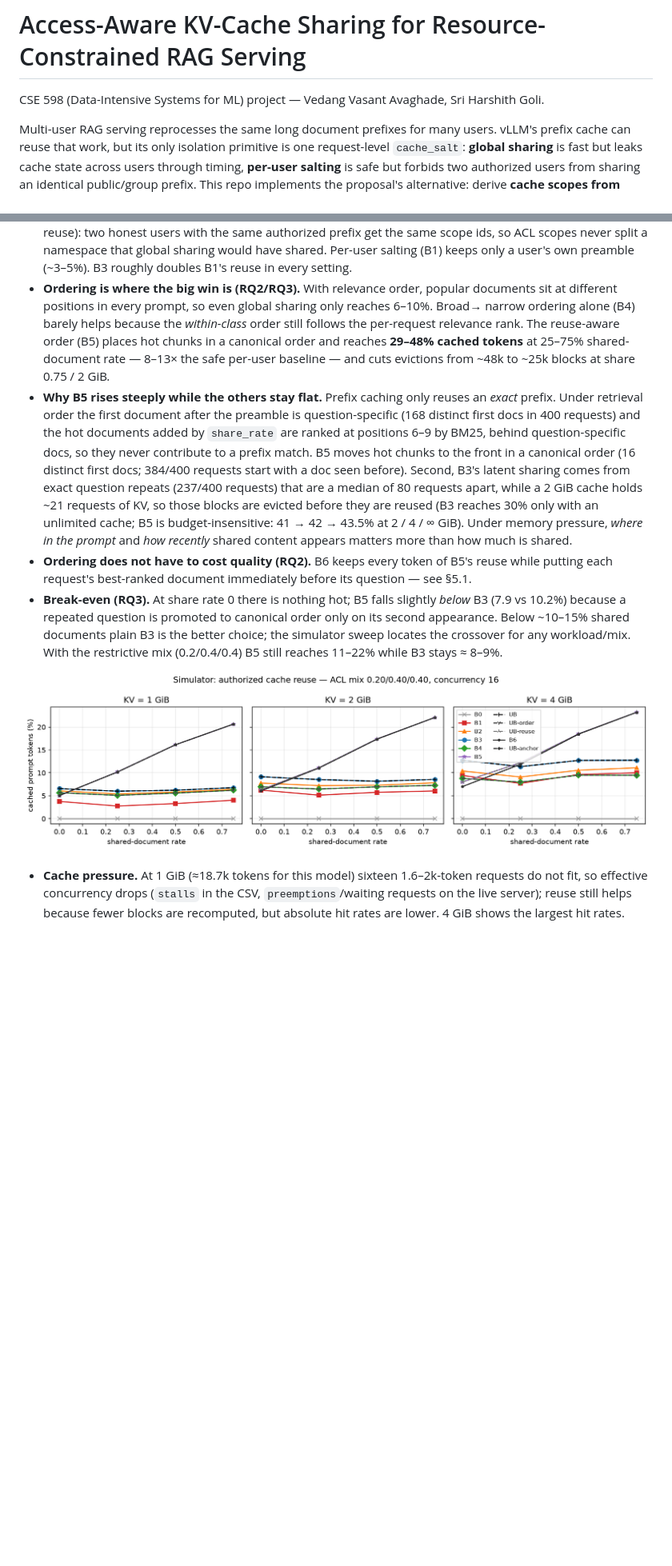
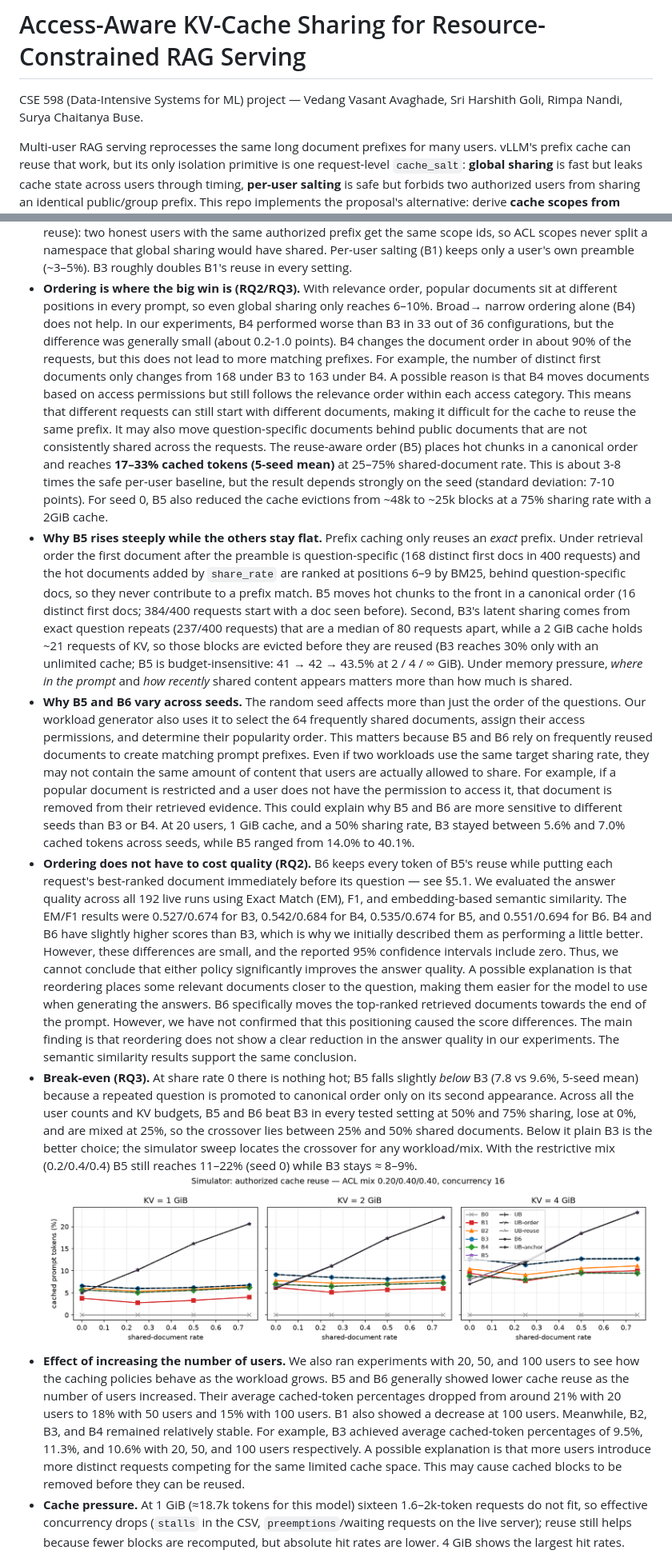
Before and after one commit to SriGoli-0123/disml-kv, a Markdown page: README.md, 2 parts joined by grey strips. Shown at 80% size. Rendered like a GitHub page; blank space fills up the shorter version.

Commit message:
Update README with second QA quality check and analysis

```diff
--- a/README.md
+++ b/README.md
@@ -1,6 +1,6 @@
 # Access-Aware KV-Cache Sharing for Resource-Constrained RAG Serving
 
-CSE 598 (Data-Intensive Systems for ML) project — Vedang Vasant Avaghade, Sri Harshith Goli.
+CSE 598 (Data-Intensive Systems for ML) project — Vedang Vasant Avaghade, Sri Harshith Goli, Rimpa Nandi, Surya Chaitanya Buse.
 
 Multi-user RAG serving reprocesses the same long document prefixes for many users. vLLM's
 prefix cache can reuse that work, but its only isolation primitive is one request-level
@@ -230,10 +230,8 @@ Reading the table:
   B1's reuse in every setting.
 * **Ordering is where the big win is (RQ2/RQ3).** With relevance order, popular documents sit
   at different positions in every prompt, so even global sharing only reaches 6–10%. Broad→
-  narrow ordering alone (B4) barely helps because the *within-class* order still follows the
-  per-request relevance rank. The reuse-aware order (B5) places hot chunks in a canonical
-  order and reaches **29–48% cached tokens** at 25–75% shared-document rate — 8–13× the safe
-  per-user baseline — and cuts evictions from ~48k to ~25k blocks at share 0.75 / 2 GiB.
+  narrow ordering alone (B4) does not help. In our experiments, B4 performed worse than B3 in 33 out of 36 configurations, but the difference was generally small (about 0.2-1.0 points). B4 changes the document order in about 90% of the requests, but this does not lead to more matching prefixes. For example, the number of distinct first documents only changes from 168 under B3 to 163 under B4. A possible reason is that B4 moves documents based on access permissions but still follows the relevance order within each access category. This means that different requests can still start with different documents, making it difficult for the cache to reuse the same prefix. It may also move question-specific documents behind public documents that are not consistently shared across the requests. The reuse-aware order (B5) places hot chunks in a canonical
+  order and reaches **17–33% cached tokens (5-seed mean)** at 25–75% shared-document rate. This is about 3-8 times the safe per-user baseline, but the result depends strongly on the seed (standard deviation: 7-10 points). For seed 0, B5 also reduced the cache evictions from ~48k to ~25k blocks at a 75% sharing rate with a 2GiB cache.
 * **Why B5 rises steeply while the others stay flat.** Prefix caching only reuses an *exact*
   prefix. Under retrieval order the first document after the preamble is question-specific
   (168 distinct first docs in 400 requests) and the hot documents added by `share_rate` are
@@ -245,15 +243,14 @@ Reading the table:
   (B3 reaches 30% only with an unlimited cache; B5 is budget-insensitive: 41 → 42 → 43.5%
   at 2 / 4 / ∞ GiB). Under memory pressure, *where in the prompt* and *how recently* shared
   content appears matters more than how much is shared.
+* **Why B5 and B6 vary across seeds.** The random seed affects more than just the order of the questions. Our workload generator also uses it to select the 64 frequently shared documents, assign their access permissions, and determine their popularity order. This matters because B5 and B6 rely on frequently reused documents to create matching prompt prefixes. Even if two workloads use the same target sharing rate, they may not contain the same amount of content that users are actually allowed to share. For example, if a popular document is restricted and a user does not have the permission to access it, that document is removed from their retrieved evidence. This could explain why B5 and B6 are more sensitive to different seeds than B3 or B4. At 20 users, 1 GiB cache, and a 50% sharing rate, B3 stayed between 5.6% and 7.0% cached tokens across seeds, while B5 ranged from 14.0% to 40.1%.
 * **Ordering does not have to cost quality (RQ2).** B6 keeps every token of B5's reuse while
-  putting each request's best-ranked document immediately before its question — see §5.1.
+  putting each request's best-ranked document immediately before its question — see §5.1. We evaluated the answer quality across all 192 live runs using Exact Match (EM), F1, and embedding-based semantic similarity. The EM/F1 results were 0.527/0.674 for B3, 0.542/0.684 for B4, 0.535/0.674 for B5, and 0.551/0.694 for B6. B4 and B6 have slightly higher scores than B3, which is why we initially described them as performing a little better. However, these differences are small, and the reported 95% confidence intervals include zero. Thus, we cannot conclude that either policy significantly improves the answer quality. A possible explanation is that reordering places some relevant documents closer to the question, making them easier for the model to use when generating the answers. B6 specifically moves the top-ranked retrieved documents towards the end of the prompt. However, we have not confirmed that this positioning caused the score differences. The main finding is that reordering does not show a clear reduction in the answer quality in our experiments. The semantic similarity results support the same conclusion.
 * **Break-even (RQ3).** At share rate 0 there is nothing hot; B5 falls slightly *below* B3
-  (7.9 vs 10.2%) because a repeated question is promoted to canonical order only on its second
-  appearance. Below ~10–15% shared documents plain B3 is the better choice; the simulator
-  sweep locates the crossover for any workload/mix. With the restrictive mix (0.2/0.4/0.4)
-  B5 still reaches 11–22% while B3 stays ≈ 8–9%.
-
+  (7.8 vs 9.6%, 5-seed mean) because a repeated question is promoted to canonical order only on its second
+  appearance. Across all the user counts and KV budgets, B5 and B6 beat B3 in every tested setting at 50% and 75% sharing, lose at 0%, and are mixed at 25%, so the crossover lies between 25% and 50% shared documents. Below it plain B3 is the better choice; the simulator sweep locates the crossover for any workload/mix. With the restrictive mix (0.2/0.4/0.4) B5 still reaches 11–22% (seed 0) while B3 stays ≈ 8–9%.
 ![cached tokens, restrictive mix](docs/plots/sim_cached_mix0.20-0.40-0.40_c16.png)
+* **Effect of increasing the number of users.** We also ran experiments with 20, 50, and 100 users to see how the caching policies behave as the workload grows. B5 and B6 generally showed lower cache reuse as the number of users increased. Their average cached-token percentages dropped from around 21% with 20 users to 18% with 50 users and 15% with 100 users. B1 also showed a decrease at 100 users. Meanwhile, B2, B3, and B4 remained relatively stable. For example, B3 achieved average cached-token percentages of 9.5%, 11.3%, and 10.6% with 20, 50, and 100 users respectively. A possible explanation is that more users introduce more distinct requests competing for the same limited cache space. This may cause cached blocks to be removed before they can be reused.
 * **Cache pressure.** At 1 GiB (≈18.7k tokens for this model) sixteen 1.6–2k-token requests do
   not fit, so effective concurrency drops (`stalls` in the CSV, `preemptions`/waiting requests
   on the live server); reuse still helps because fewer blocks are recomputed, but absolute
```
Also changed, not shown: other parts of README.md (+4 -5 lines).
